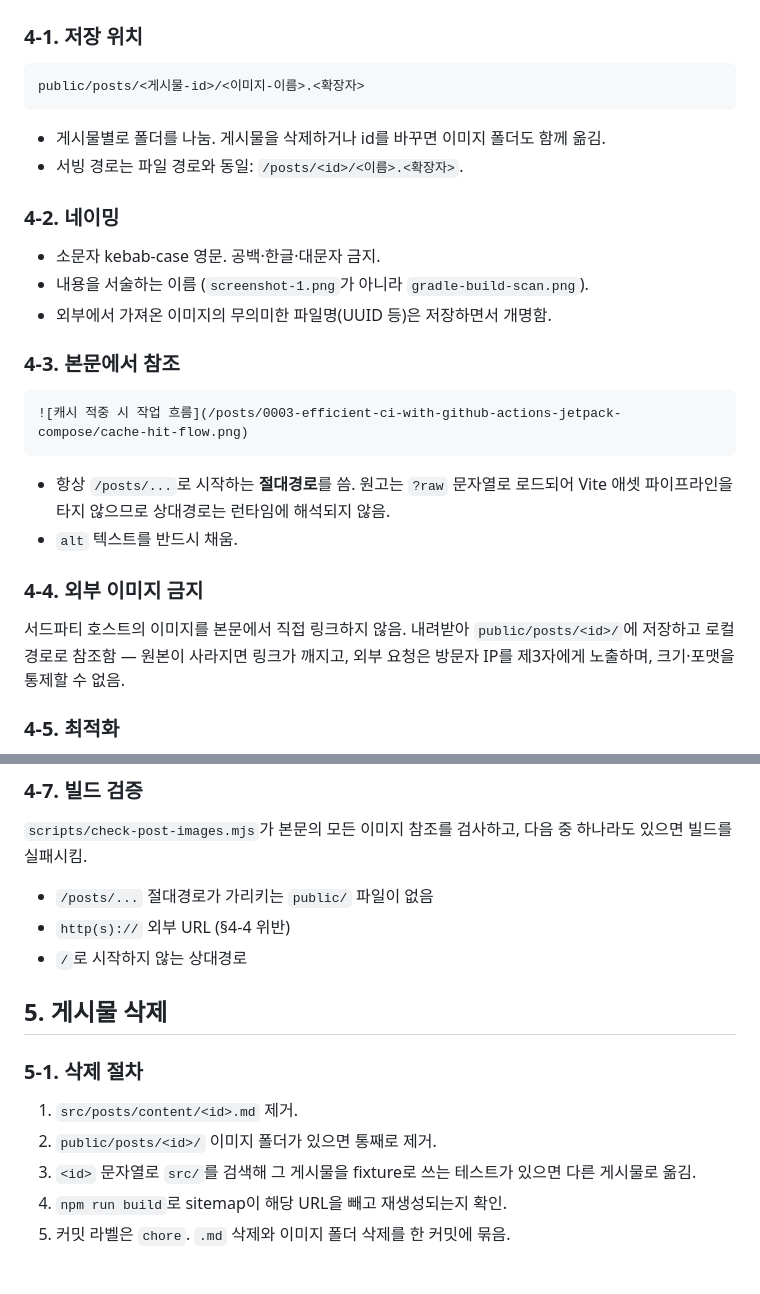
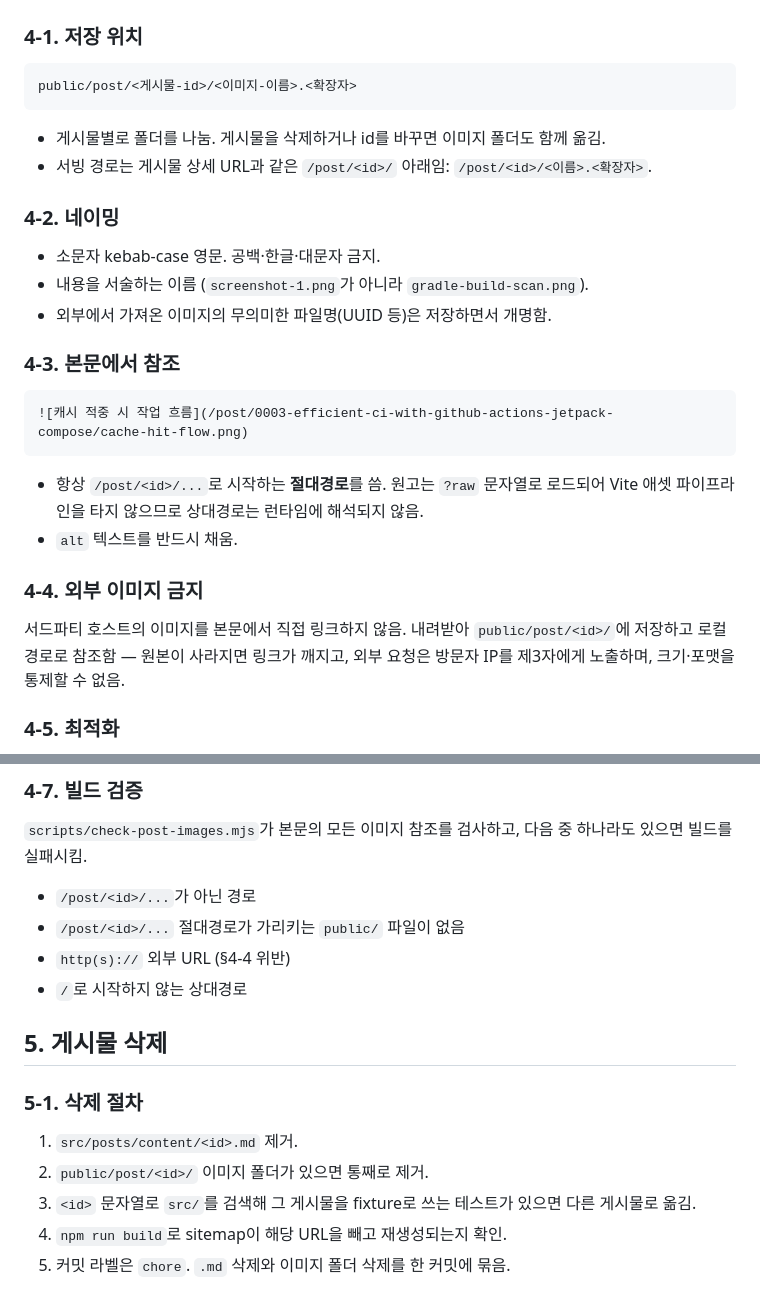
Before and after one commit to i-meant-to-be/i-meant-to-be-web, a Markdown page: docs/architecture/posts.md, 2 parts joined by grey strips. Drawn GitHub-style.

Commit message:
docs: 게시물 이미지 경로 계약 갱신

````diff
--- a/docs/architecture/posts.md
+++ b/docs/architecture/posts.md
@@ -50,11 +50,12 @@
 ### 4-1. 저장 위치
 
 ```
-public/posts/<게시물-id>/<이미지-이름>.<확장자>
+public/post/<게시물-id>/<이미지-이름>.<확장자>
 ```
 
 - 게시물별로 폴더를 나눔. 게시물을 삭제하거나 id를 바꾸면 이미지 폴더도 함께 옮김.
-- 서빙 경로는 파일 경로와 동일: `/posts/<id>/<이름>.<확장자>`.
+- 서빙 경로는 게시물 상세 URL과 같은 `/post/<id>/` 아래임:
+  `/post/<id>/<이름>.<확장자>`.
 
 ### 4-2. 네이밍
 
@@ -65,16 +66,16 @@ public/posts/<게시물-id>/<이미지-이름>.<확장자>
 ### 4-3. 본문에서 참조
 
 ```markdown
-![캐시 적중 시 작업 흐름](/posts/0003-efficient-ci-with-github-actions-jetpack-compose/cache-hit-flow.png)
+![캐시 적중 시 작업 흐름](/post/0003-efficient-ci-with-github-actions-jetpack-compose/cache-hit-flow.png)
 ```
 
-- 항상 `/posts/...`로 시작하는 **절대경로**를 씀. 원고는 `?raw` 문자열로 로드되어 Vite 애셋
+- 항상 `/post/<id>/...`로 시작하는 **절대경로**를 씀. 원고는 `?raw` 문자열로 로드되어 Vite 애셋
   파이프라인을 타지 않으므로 상대경로는 런타임에 해석되지 않음.
 - `alt` 텍스트를 반드시 채움.
 
 ### 4-4. 외부 이미지 금지
 
-서드파티 호스트의 이미지를 본문에서 직접 링크하지 않음. 내려받아 `public/posts/<id>/`에
+서드파티 호스트의 이미지를 본문에서 직접 링크하지 않음. 내려받아 `public/post/<id>/`에
 저장하고 로컬 경로로 참조함 — 원본이 사라지면 링크가 깨지고, 외부 요청은 방문자 IP를
 제3자에게 노출하며, 크기·포맷을 통제할 수 없음.
 
@@ -97,7 +98,8 @@ public/posts/<게시물-id>/<이미지-이름>.<확장자>
 `scripts/check-post-images.mjs`가 본문의 모든 이미지 참조를 검사하고, 다음 중 하나라도 있으면
 빌드를 실패시킴.
 
-- `/posts/...` 절대경로가 가리키는 `public/` 파일이 없음
+- `/post/<id>/...`가 아닌 경로
+- `/post/<id>/...` 절대경로가 가리키는 `public/` 파일이 없음
 - `http(s)://` 외부 URL (§4-4 위반)
 - `/`로 시작하지 않는 상대경로
 
@@ -106,7 +108,7 @@ public/posts/<게시물-id>/<이미지-이름>.<확장자>
 ### 5-1. 삭제 절차
 
 1. `src/posts/content/<id>.md` 제거.
-2. `public/posts/<id>/` 이미지 폴더가 있으면 통째로 제거.
+2. `public/post/<id>/` 이미지 폴더가 있으면 통째로 제거.
 3. `<id>` 문자열로 `src/`를 검색해 그 게시물을 fixture로 쓰는 테스트가 있으면 다른 게시물로
    옮김.
 4. `npm run build`로 sitemap이 해당 URL을 빼고 재생성되는지 확인.
````
Also changed, not shown: docs/workflows/add-new-post.md (+2 -2 lines).
